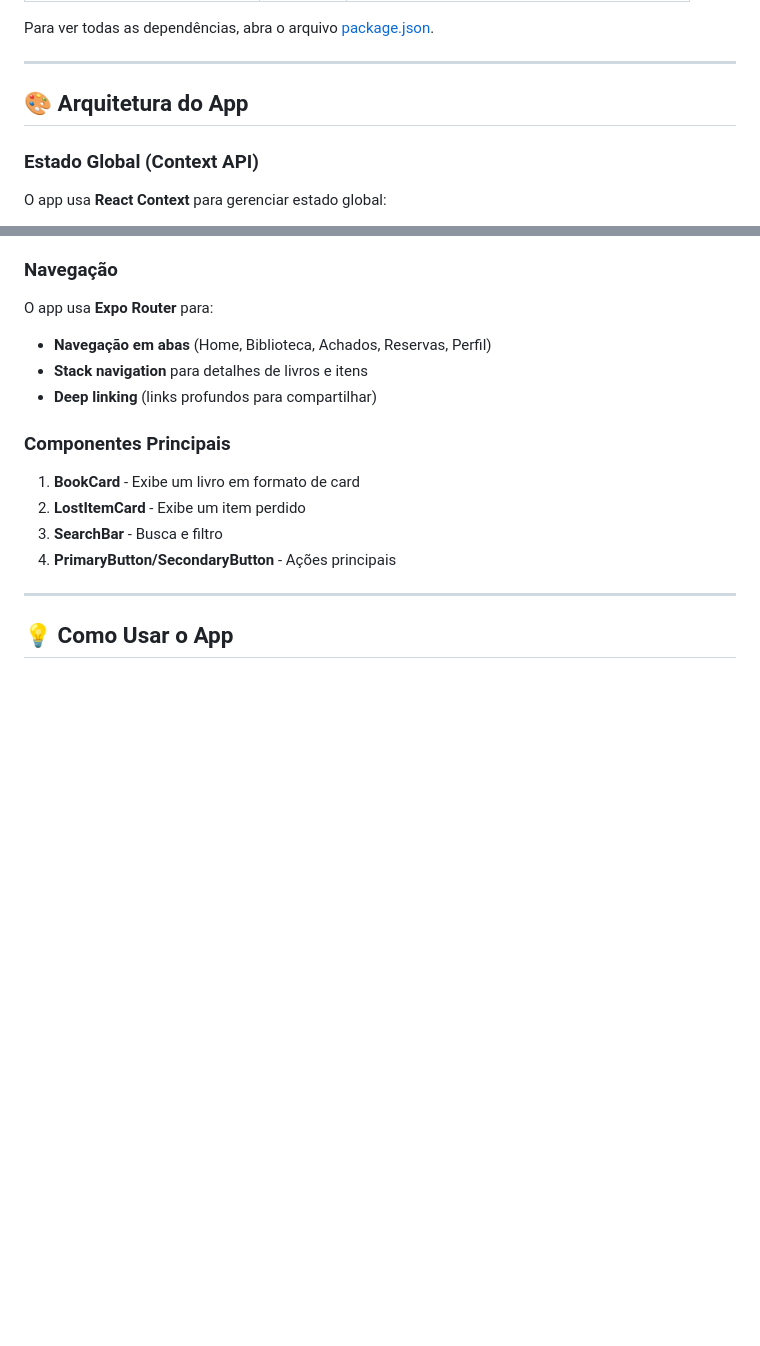
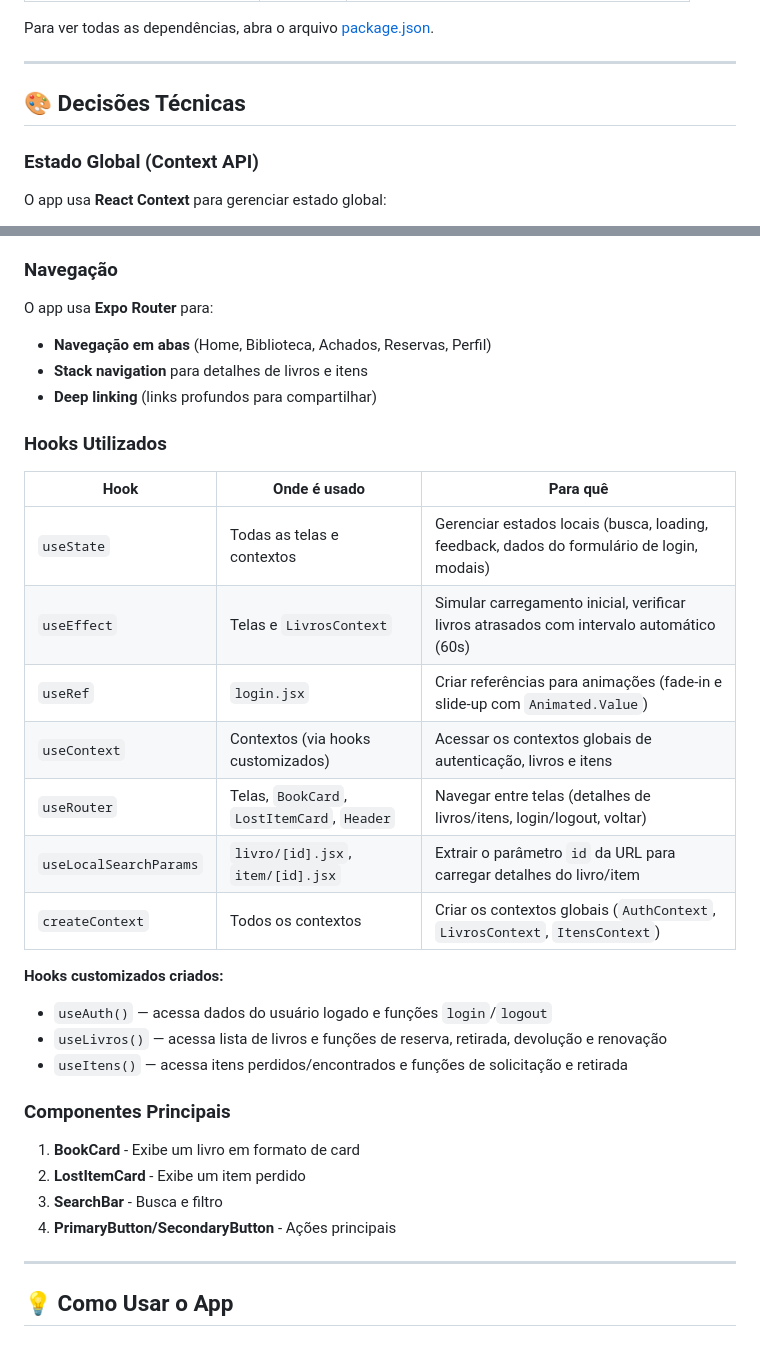
Before and after one commit to ImEnzin/fiap-mdi-cp1-fiapFinder, a Markdown page: README.md, 2 parts joined by grey strips. Drawn GitHub-style; blank space fills up the shorter version.

```diff
--- a/README.md
+++ b/README.md
@@ -162,7 +164,7 @@ Para ver todas as dependências, abra o arquivo [package.json](package.json).
 
 ---
 
-## 🎨 Arquitetura do App
+## 🎨 Decisões Técnicas
 
 ### Estado Global (Context API)
 
@@ -178,6 +180,23 @@ O app usa **Expo Router** para:
 - **Navegação em abas** (Home, Biblioteca, Achados, Reservas, Perfil)
 - **Stack navigation** para detalhes de livros e itens
 - **Deep linking** (links profundos para compartilhar)
+
+### Hooks Utilizados
+
+| Hook | Onde é usado | Para quê |
+|---|---|---|
+| `useState` | Todas as telas e contextos | Gerenciar estados locais (busca, loading, feedback, dados do formulário de login, modais) |
+| `useEffect` | Telas e `LivrosContext` | Simular carregamento inicial, verificar livros atrasados com intervalo automático (60s) |
+| `useRef` | `login.jsx` | Criar referências para animações (fade-in e slide-up com `Animated.Value`) |
+| `useContext` | Contextos (via hooks customizados) | Acessar os contextos globais de autenticação, livros e itens |
+| `useRouter` | Telas, `BookCard`, `LostItemCard`, `Header` | Navegar entre telas (detalhes de livros/itens, login/logout, voltar) |
+| `useLocalSearchParams` | `livro/[id].jsx`, `item/[id].jsx` | Extrair o parâmetro `id` da URL para carregar detalhes do livro/item |
+| `createContext` | Todos os contextos | Criar os contextos globais (`AuthContext`, `LivrosContext`, `ItensContext`) |
+
+**Hooks customizados criados:**
+- `useAuth()` — acessa dados do usuário logado e funções `login`/`logout`
+- `useLivros()` — acessa lista de livros e funções de reserva, retirada, devolução e renovação
+- `useItens()` — acessa itens perdidos/encontrados e funções de solicitação e retirada
 
 ### Componentes Principais
 
```
Also changed, not shown: other parts of README.md (+53 -11 lines).
